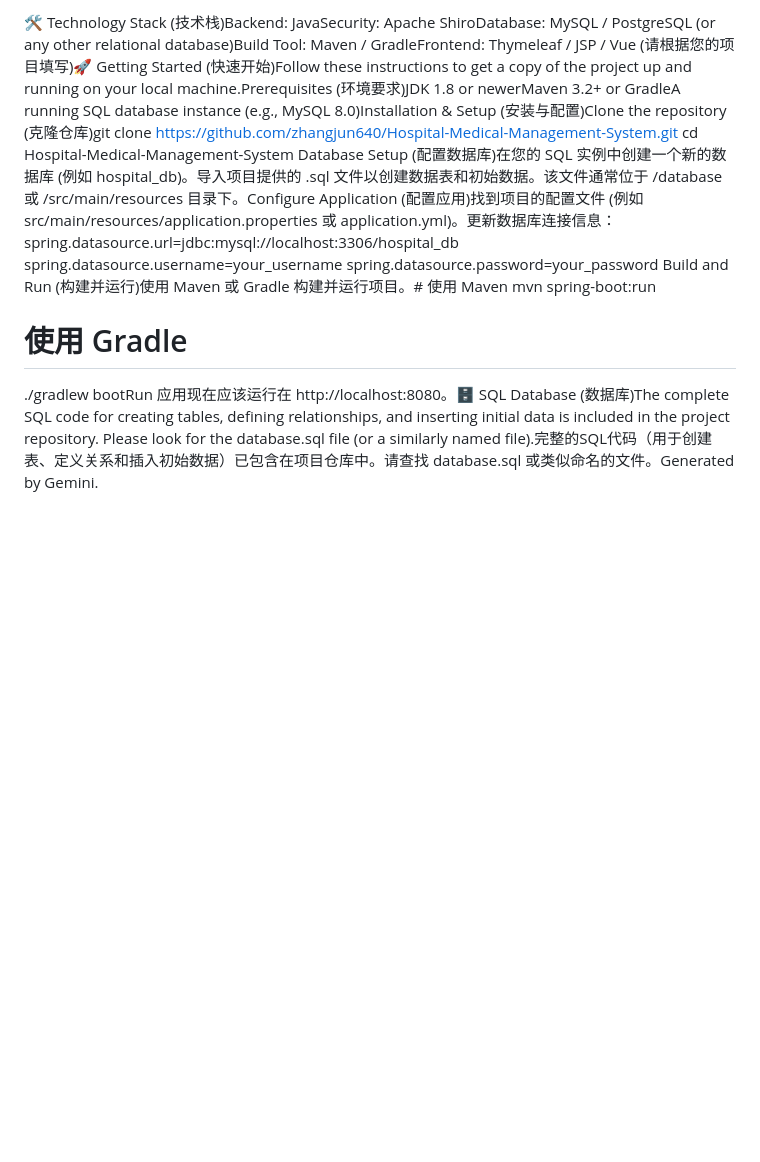
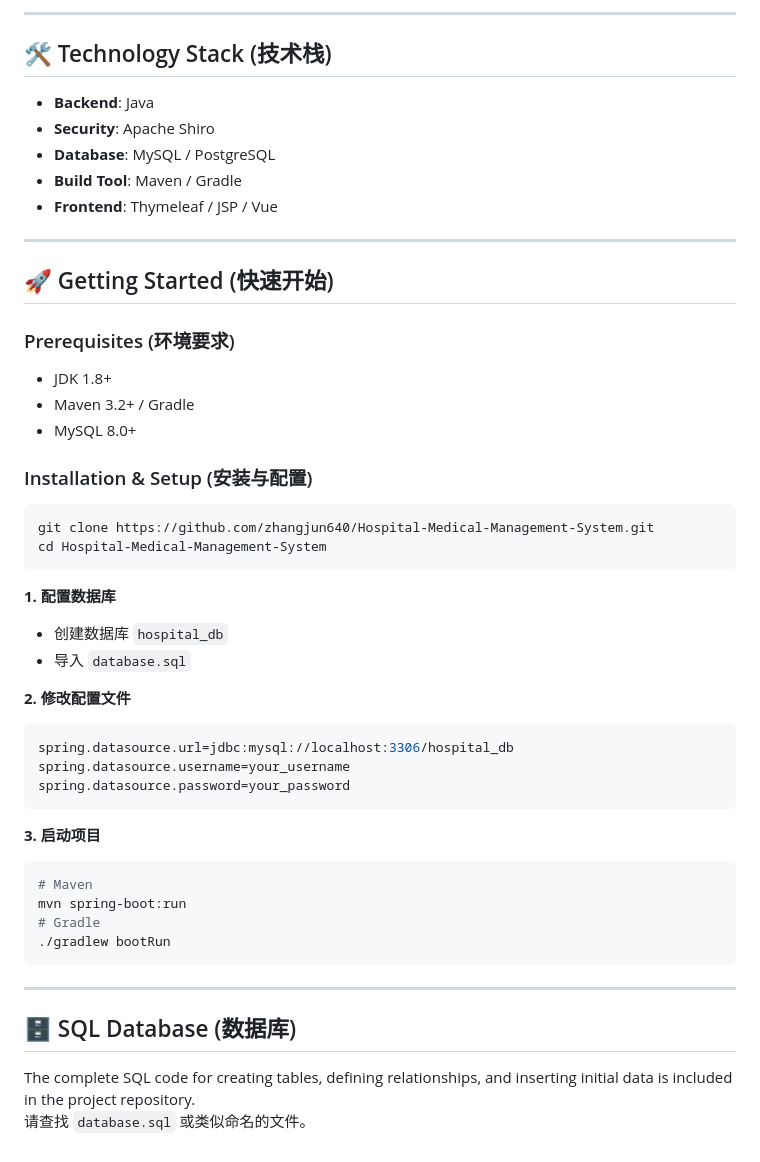
Before and after one commit to zhangjun640/Hospital-Medical-Management-System, a Markdown page: README.md, the part around the change printed below. GitHub-like rendering; blank space fills up the shorter version.

````diff
--- a/README.md
+++ b/README.md
@@ -72,12 +136,49 @@ Hospital Medical Management System (医院医药管理系统)A comprehensive man
 
-🛠️ Technology Stack (技术栈)Backend: JavaSecurity: Apache ShiroDatabase: MySQL / PostgreSQL (or any other relational database)Build Tool: Maven / GradleFrontend: Thymeleaf / JSP / Vue (请根据您的项目填写)🚀 Getting Started (快速开始)Follow these instructions to get a copy of the project up and running on your local machine.Prerequisites (环境要求)JDK 1.8 or newerMaven 3.2+ or GradleA running SQL database instance (e.g., MySQL 8.0)Installation & Setup (安装与配置)Clone the repository (克隆仓库)git clone https://github.com/zhangjun640/Hospital-Medical-Management-System.git
+---
+
+## 🛠️ Technology Stack (技术栈)
+- **Backend**: Java
+- **Security**: Apache Shiro
+- **Database**: MySQL / PostgreSQL
+- **Build Tool**: Maven / Gradle
+- **Frontend**: Thymeleaf / JSP / Vue
+
+---
+
+## 🚀 Getting Started (快速开始)
+
+### Prerequisites (环境要求)
+- JDK 1.8+
+- Maven 3.2+ / Gradle
+- MySQL 8.0+
+
+### Installation & Setup (安装与配置)
+```bash
+git clone https://github.com/zhangjun640/Hospital-Medical-Management-System.git
 cd Hospital-Medical-Management-System
-Database Setup (配置数据库)在您的 SQL 实例中创建一个新的数据库 (例如 hospital_db)。导入项目提供的 .sql 文件以创建数据表和初始数据。该文件通常位于 /database 或 /src/main/resources 目录下。Configure Application (配置应用)找到项目的配置文件 (例如 src/main/resources/application.properties 或 application.yml)。更新数据库连接信息：spring.datasource.url=jdbc:mysql://localhost:3306/hospital_db
+```
+
+**1. 配置数据库**
+- 创建数据库 `hospital_db`
+- 导入 `database.sql`
+
+**2. 修改配置文件**
+```properties
+spring.datasource.url=jdbc:mysql://localhost:3306/hospital_db
 spring.datasource.username=your_username
 spring.datasource.password=your_password
-Build and Run (构建并运行)使用 Maven 或 Gradle 构建并运行项目。# 使用 Maven
+```
+
+**3. 启动项目**
+```bash
+# Maven
 mvn spring-boot:run
+# Gradle
+./gradlew bootRun
+```
 
-# 使用 Gradle
-./gradlew bootRun
-应用现在应该运行在 http://localhost:8080。🗄️ SQL Database (数据库)The complete SQL code for creating tables, defining relationships, and inserting initial data is included in the project repository. Please look for the database.sql file (or a similarly named file).完整的SQL代码（用于创建表、定义关系和插入初始数据）已包含在项目仓库中。请查找 database.sql 或类似命名的文件。Generated by Gemini.
+---
+
+## 🗄️ SQL Database (数据库)
+The complete SQL code for creating tables, defining relationships, and inserting initial data is included in the project repository.
+请查找 `database.sql` 或类似命名的文件。
````
Also changed, not shown: other parts of README.md (+69 -5 lines).
